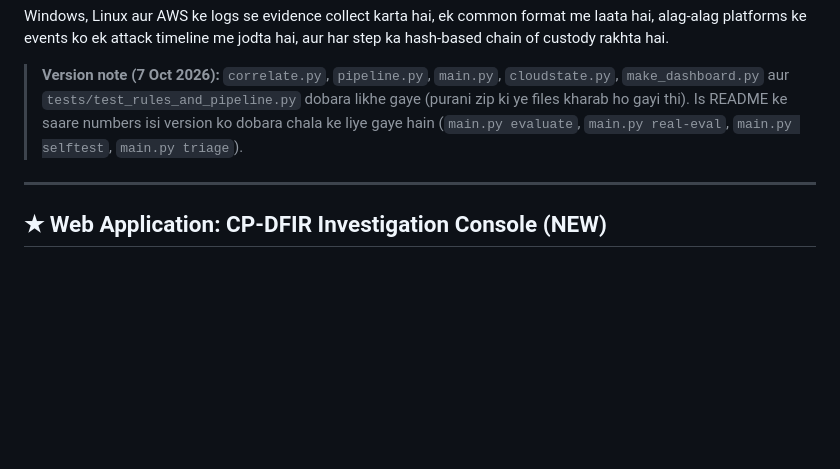
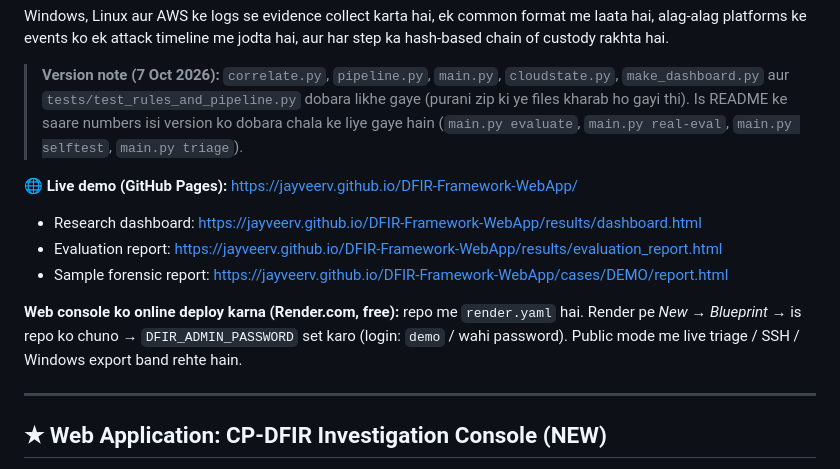
Before and after one commit to jayveerv/DFIR-Framework-WebApp, a Markdown page: README.md, the part around the change. GitHub-like rendering; blank space fills up the shorter version.

Commit message:
README: add live demo links and deploy notes
Co-Authored-By: Claude Opus 5.5 <noreply@anthropic.com>
Claude-Session: https://claude.ai/code/session_01Ya1ukbWgjqNWnf2fAZ6sAw

```diff
--- a/README.md
+++ b/README.md
@@ -8,6 +8,15 @@ timeline me jodta hai, aur har step ka hash-based chain of custody rakhta hai.
 
 
 > **Version note (7 Oct 2026):** `correlate.py`, `pipeline.py`, `main.py`, `cloudstate.py`, `make_dashboard.py` aur `tests/test_rules_and_pipeline.py` dobara likhe gaye (purani zip ki ye files kharab ho gayi thi). Is README ke saare numbers isi version ko dobara chala ke liye gaye hain (`main.py evaluate`, `main.py real-eval`, `main.py selftest`, `main.py triage`).
+
+
+**🌐 Live demo (GitHub Pages):** https://jayveerv.github.io/DFIR-Framework-WebApp/
+- Research dashboard: https://jayveerv.github.io/DFIR-Framework-WebApp/results/dashboard.html
+- Evaluation report: https://jayveerv.github.io/DFIR-Framework-WebApp/results/evaluation_report.html
+- Sample forensic report: https://jayveerv.github.io/DFIR-Framework-WebApp/cases/DEMO/report.html
+
+**Web console ko online deploy karna (Render.com, free):** repo me `render.yaml` hai. Render pe *New → Blueprint* → is repo ko chuno →
+`DFIR_ADMIN_PASSWORD` set karo (login: `demo` / wahi password). Public mode me live triage / SSH / Windows export band rehte hain.
 
 ---
 
```
